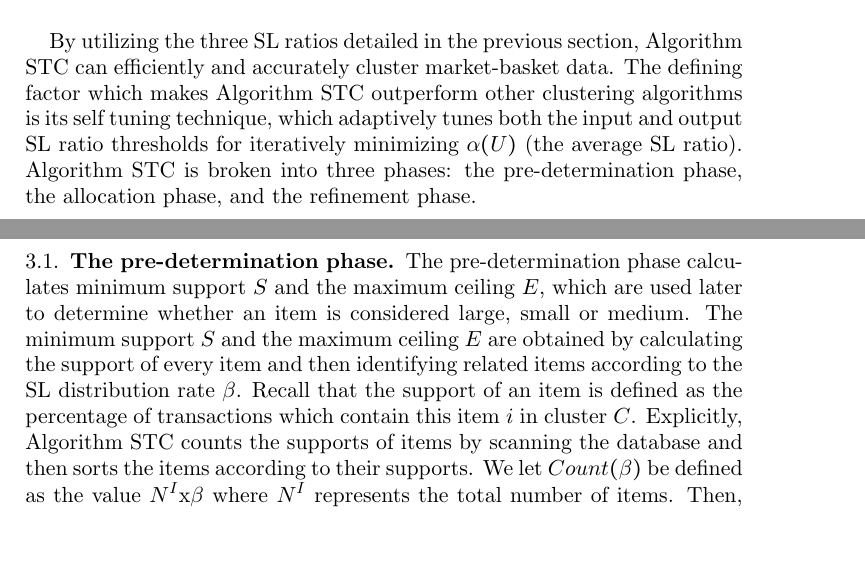
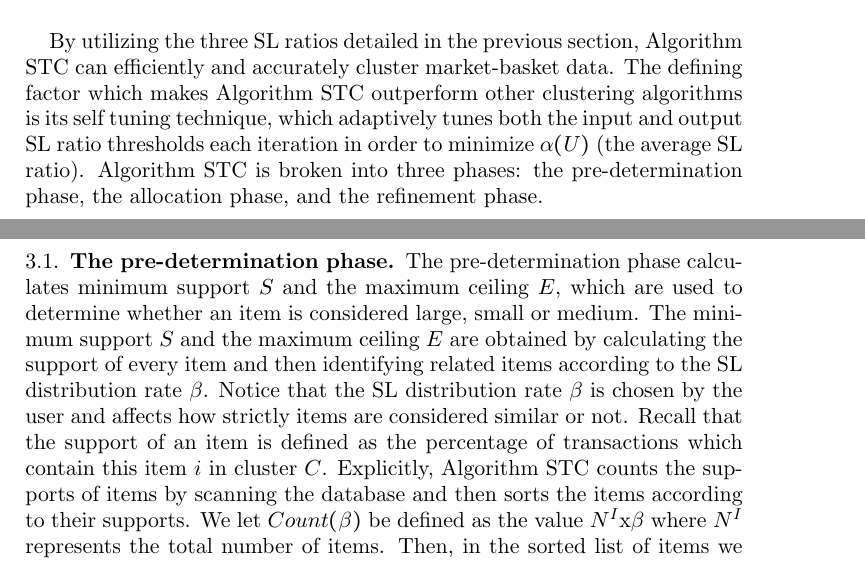
Before and after one commit to hnuge/finalpaper, a LaTeX paper (CSPaper/STC Draft.tex): two parts of pages 3 and 4 of 7 before the commit and two parts of pages 3 and 4 of 8 after it, joined at a grey line, cut so that both start at the same text, the shorter picture padded with empty space. Compiled offline with pdfLaTeX.

Commit message:
reword Beta

```diff
--- a/CSPaper/STC Draft.tex
+++ b/CSPaper/STC Draft.tex
@@ -172,9 +172,9 @@ $|S(C_i,t)|$ represents the number of small items in $t$ and $|L(C_i,t)|$ repres
 %==================================
 \section{Algorithm STC for Adaptively Clustering Market-Basket Data}
 %==================================
- By utilizing the three SL ratios detailed in the previous section, Algorithm STC can efficiently and accurately cluster market-basket data. The defining factor which  makes Algorithm STC outperform other clustering algorithms is its self tuning technique, which adaptively tunes both the input and output SL ratio thresholds for iteratively minimizing $\alpha(U)$ (the average SL ratio). Algorithm STC is broken into three phases: the pre-determination phase, the allocation phase, and the refinement phase.
+ By utilizing the three SL ratios detailed in the previous section, Algorithm STC can efficiently and accurately cluster market-basket data. The defining factor which  makes Algorithm STC outperform other clustering algorithms is its self tuning technique, which adaptively tunes both the input and output SL ratio thresholds each iteration in order to minimize $\alpha(U)$ (the average SL ratio). Algorithm STC is broken into three phases: the pre-determination phase, the allocation phase, and the refinement phase.
 
-\subsection{The pre-determination phase}The pre-determination phase calculates minimum support $S$ and the maximum ceiling $E$, which are used later to determine whether an item is considered large, small or medium. The minimum support $S$ and the maximum ceiling $E$ are obtained by calculating the support of every item and then identifying related items according to the SL distribution rate $\beta$.  Recall that the support of an item is defined as the percentage of transactions which contain this item $i$ in cluster $C$. Explicitly, Algorithm STC counts the supports of items by scanning the database and then sorts the items according to their supports. We let $Count(\beta)$ be defined as the value $N^I$x$\beta$ where  $N^I$ represents the total number of items. Then, in the sorted list of items we let the minimum support $S$ = the support of the item whose support value is the $Count(\beta)^{th}$ largest.  Similarly, we let the maximum ceiling $E$ = the support of the item whose support value is the $Count(\beta)^{th}$ smallest.
+\subsection{The pre-determination phase}The pre-determination phase calculates minimum support $S$ and the maximum ceiling $E$, which are used to determine whether an item is considered large, small or medium. The minimum support $S$ and the maximum ceiling $E$ are obtained by calculating the support of every item and then identifying related items according to the SL distribution rate $\beta$.  Notice that the SL distribution rate $\beta$ is chosen by the user and affects how strictly items are considered similar or not.  Recall that the support of an item is defined as the percentage of transactions which contain this item $i$ in cluster $C$. Explicitly, Algorithm STC counts the supports of items by scanning the database and then sorts the items according to their supports. We let $Count(\beta)$ be defined as the value $N^I$x$\beta$ where  $N^I$ represents the total number of items. Then, in the sorted list of items we let the minimum support $S$ = the support of the item whose support value is the $Count(\beta)^{th}$ largest.  Similarly, we let the maximum ceiling $E$ = the support of the item whose support value is the $Count(\beta)^{th}$ smallest.
 
 \subsection{The allocation phase} Once the minimum support $S$ and maximum ceiling $E$ are calculated the allocation phase begins. In the allocation phase STC determines the initial clustering $U_0$ for each transaction. Then, each transaction is read in sequence and is either assigned to an existing cluster or a new cluster is created and the transaction is assigned to said cluster. The objective in this phase is to minimize the SL ratio when assigning transactions to clusters.  We define $N_C$ as the current number of clusters and $\mu$ as the upper bound of the number of clusters allowed. Specifically, STC reads each transaction $t$ from database $D$. In the case that $N_C < \mu$ (we have yet to reach our maximum number of clusters) STC can either assign a transaction to an existing cluster or create a new cluster and assign the transaction to it. STC decides which option to choose by checking the $R_{SL}(C_i,t)$ (the SL Ratio of a Transaction). Transaction $t$ is assigned to an existing cluster $C_i$ if  $R_{SL}(C_i,t)$ is the minimum value compared to other clusters and $R_{SL}(C_i,t) < 1$. Otherwise, a new cluster is made, $t$ is assigned to the new cluster and $N_C$ is increased by one. In the case that $N_C = \mu$ (we've reached the maximum number of clusters allowed), $t$ is assigned to an existing cluster $C_i$ so that $R_{SL}(C_i,t)$ is the smallest. After all transactions are allocated to the clusters, STC obtains the initial clustering $U_0 =< C_1 , C_2 , ..., C_{N_C} >$ and the allocation phase is complete.
 
```
Also changed, not shown: 1 other file.
